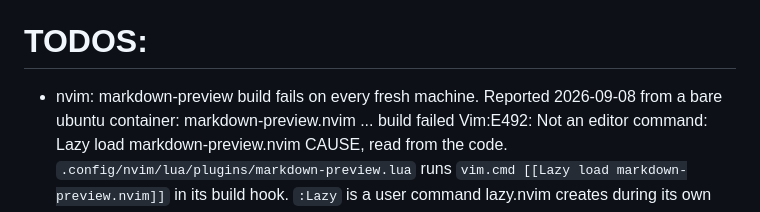
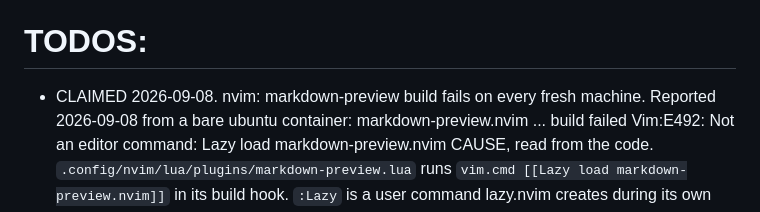
Before and after one commit to austintheriot/dotfiles, a Markdown page: TODO-AGENTS.md, the part around the change. Rendered like a GitHub page.

Commit message:
Claim the markdown-preview build TODO
Co-Authored-By: Claude Opus 5 (1M context) <noreply@anthropic.com>
Claude-Session: https://claude.ai/code/session_015V9aqvoTCJYbbVKbXXgqot

```diff
--- a/TODO-AGENTS.md
+++ b/TODO-AGENTS.md
@@ -2,7 +2,7 @@ Take the first item from this list. Mark it as claimed in one commit, do the wor
 
 # TODOS:
 
-- nvim: markdown-preview build fails on every fresh machine.
+- CLAIMED 2026-09-08. nvim: markdown-preview build fails on every fresh machine.
   Reported 2026-09-08 from a bare ubuntu container:
     markdown-preview.nvim ... build failed
     Vim:E492: Not an editor command: Lazy load markdown-preview.nvim
```
